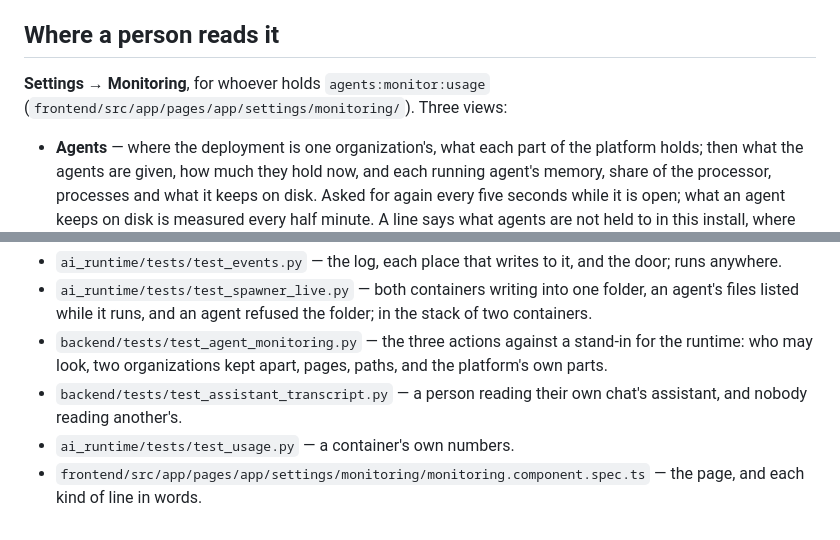
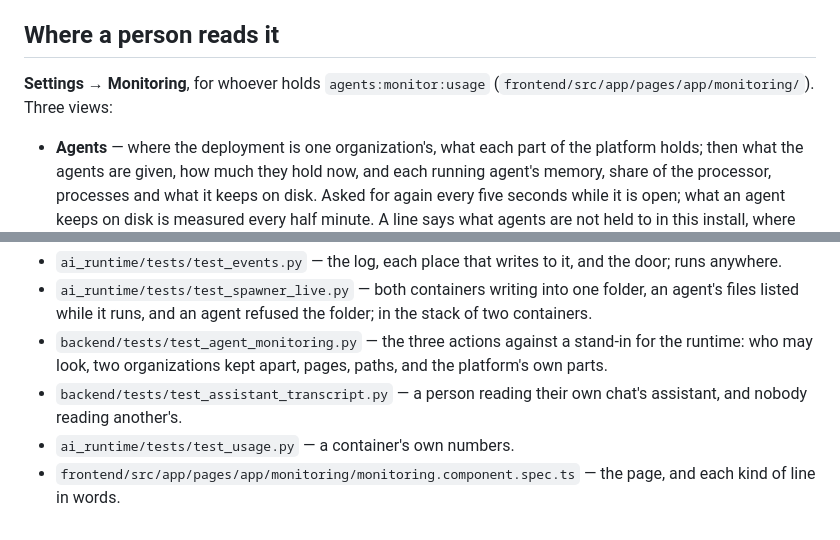
Before and after one commit to decentai-io/decentai, a Markdown page: docs/system/monitoring.md, 2 parts joined by grey strips. Rendered like a GitHub page.

```diff
--- a/docs/system/monitoring.md
+++ b/docs/system/monitoring.md
@@ -182,7 +182,7 @@ A person reads it in the chat's **Activity & audit** dialog, under
 ## Where a person reads it
 
 **Settings → Monitoring**, for whoever holds `agents:monitor:usage`
-(`frontend/src/app/pages/app/settings/monitoring/`). Three views:
+(`frontend/src/app/pages/app/monitoring/`). Three views:
 
 - **Agents** — where the deployment is one organization's, what each
   part of the platform holds; then what the agents are given, how much
@@ -213,5 +213,5 @@ Nothing on the page changes an agent or what it is given.
 - `backend/tests/test_assistant_transcript.py` — a person reading
   their own chat's assistant, and nobody reading another's.
 - `ai_runtime/tests/test_usage.py` — a container's own numbers.
-- `frontend/src/app/pages/app/settings/monitoring/monitoring.component.spec.ts`
+- `frontend/src/app/pages/app/monitoring/monitoring.component.spec.ts`
   — the page, and each kind of line in words.
```
Also changed, not shown: docs/contributing/open-questions.md (+18 -18 lines), docs/reference/actions.md (+1 -1 lines).
